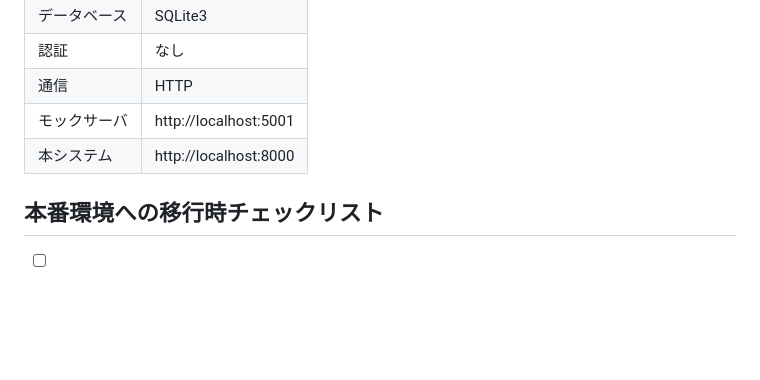
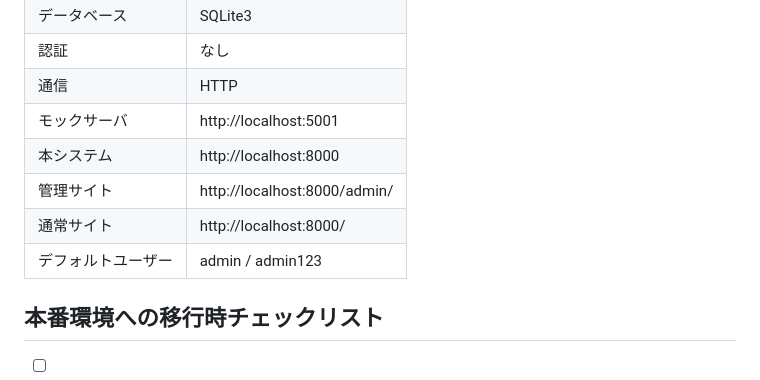
Before and after one commit to okab130/LcDesign2, a Markdown page: TEST_SETUP.md, the part around one of its changes. GitHub-like rendering; blank space fills up the shorter version.

```diff
--- a/TEST_SETUP.md
+++ b/TEST_SETUP.md
@@ -149,6 +296,9 @@ python manage.py migrate
 | 通信 | HTTP |
 | モックサーバ | http://localhost:5001 |
 | 本システム | http://localhost:8000 |
+| 管理サイト | http://localhost:8000/admin/ |
+| 通常サイト | http://localhost:8000/ |
+| デフォルトユーザー | admin / admin123 |
 
 ## 本番環境への移行時チェックリスト
 
```
Also changed, not shown: other parts of TEST_SETUP.md (+147 -0 lines).
